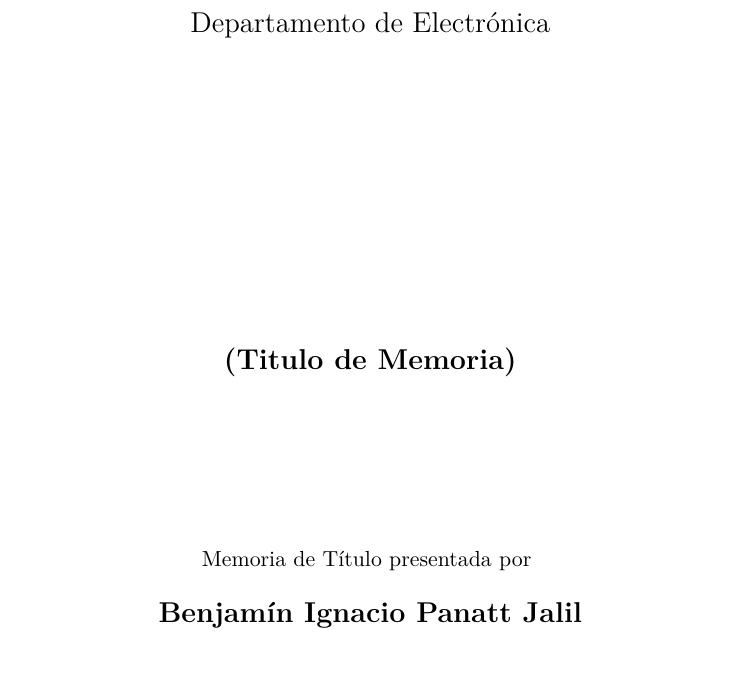
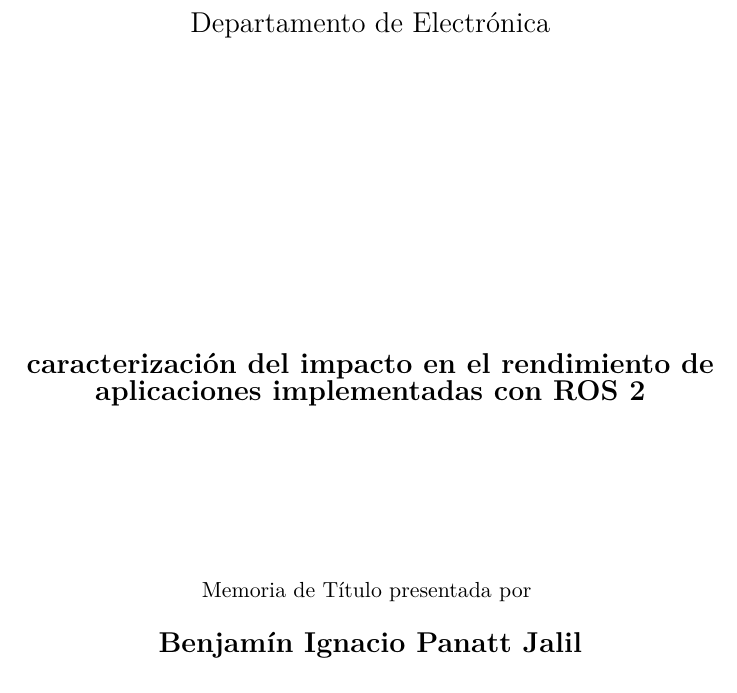
Before and after one commit to na-tt/memoria, a LaTeX document (main.tex, which reads chapters/portada.tex): part of page 1 of 15 before the commit and part of page 1 of 16 after it, cut so that both start at the same text. Compiled offline with XeLaTeX.

Commit message:
update titulo

```diff
--- a/chapters/portada.tex
+++ b/chapters/portada.tex
@@ -11,7 +11,7 @@
 
         \vspace{5cm}
 
-        {\Large \textbf{(Titulo de Memoria)}}\\
+        {\Large \textbf{caracterización del impacto en el rendimiento de aplicaciones implementadas con ROS 2}}\\
 
         \vspace{3cm}
 
```
